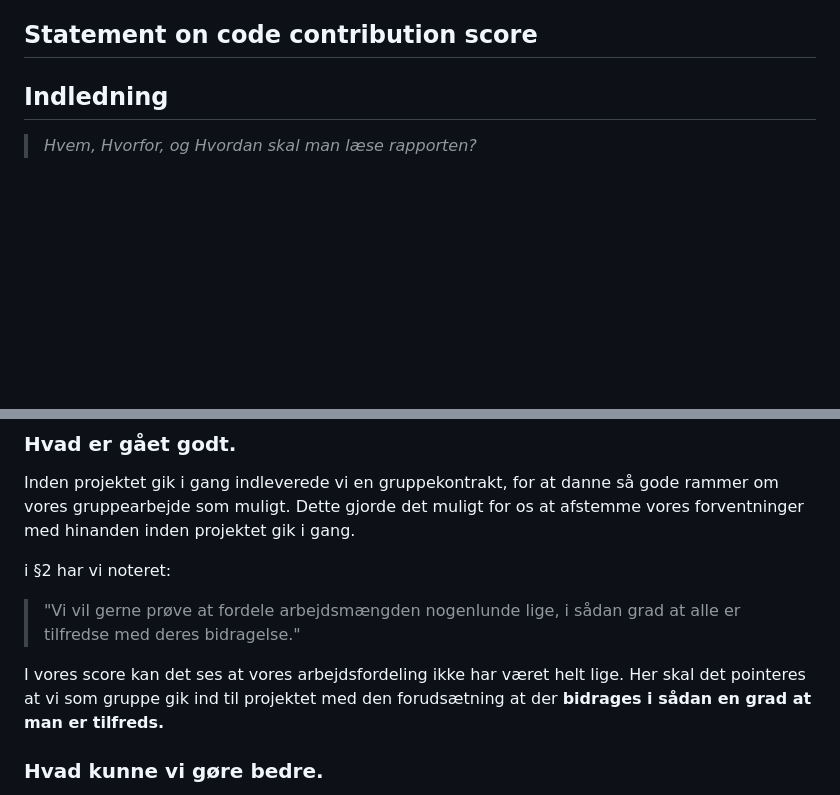
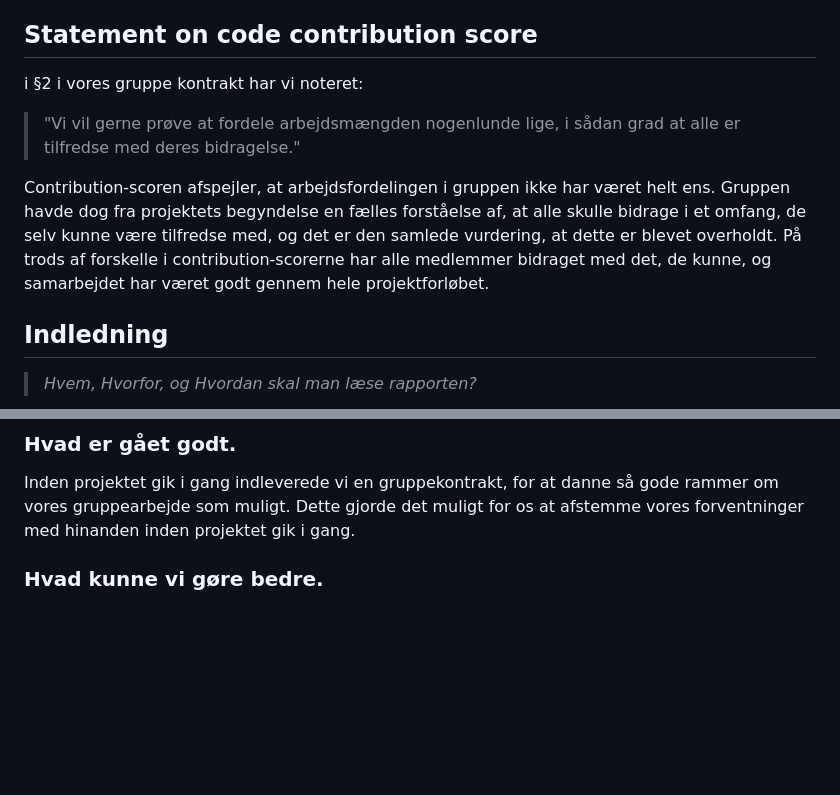
Before and after one commit to Friisma/Fordel_Group_14, a Markdown page: RAPPORT.md, 2 parts joined by grey strips. GitHub-like rendering; blank space fills up the shorter version.

Commit message:
Added statement on code contribution score

```diff
--- a/RAPPORT.md
+++ b/RAPPORT.md
@@ -53,6 +53,15 @@ authors:
 > Personligt er det vigtigste for mig, at jeg føler jeg får det samme indlæring om jeg bruger AI eller ej, og jeg vurderer at jeg har fået lige så meget,
 > hvis ikke mere, ud af projektet sammenlignet med tidligere projekter uden brug af AI.
 ## Statement on code contribution score
+i §2 i vores gruppe kontrakt har vi noteret:
+> "Vi vil gerne prøve at fordele arbejdsmængden nogenlunde lige, i sådan grad at alle er tilfredse med deres bidragelse."
+
+Contribution-scoren afspejler, at arbejdsfordelingen i gruppen ikke har været helt ens.
+Gruppen havde dog fra projektets begyndelse en fælles forståelse af, at alle skulle bidrage i et omfang,
+de selv kunne være tilfredse med, og det er den samlede vurdering,
+at dette er blevet overholdt. På trods af forskelle i contribution-scorerne har alle medlemmer bidraget med det,
+de kunne, og samarbejdet har været godt gennem hele projektforløbet.
+
 
 ## Indledning
 
@@ -1098,12 +1107,6 @@ Inden projektet gik i gang indleverede vi en gruppekontrakt, for at danne så go
 Dette gjorde det muligt for os at afstemme vores forventninger med hinanden
 inden projektet gik i gang.
 
-i §2 har vi noteret:
-> "Vi vil gerne prøve at fordele arbejdsmængden nogenlunde lige, i sådan grad at alle er tilfredse med deres bidragelse."
-
-I vores score kan det ses at vores arbejdsfordeling ikke har været helt lige. Her skal det pointeres at
-vi som gruppe gik ind til projektet med den forudsætning at der **bidrages i sådan en grad at man er tilfreds.**
-
 
 
 ### Hvad kunne vi gøre bedre.
```
